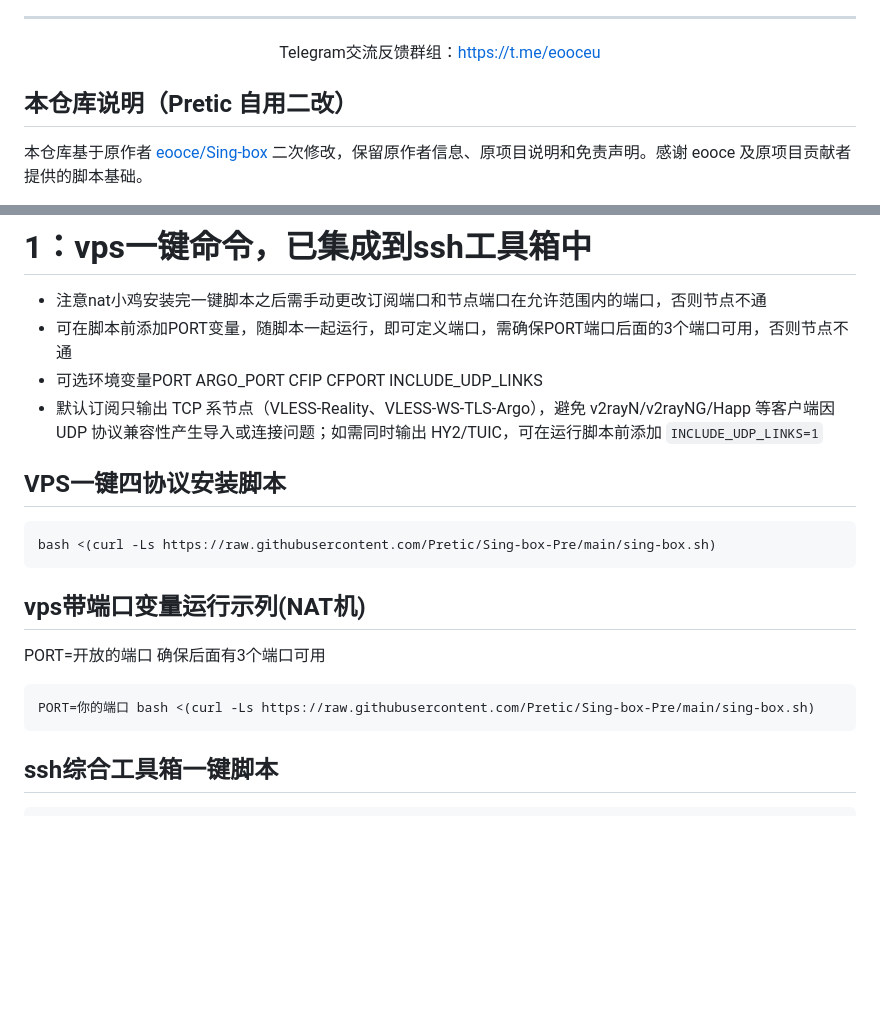
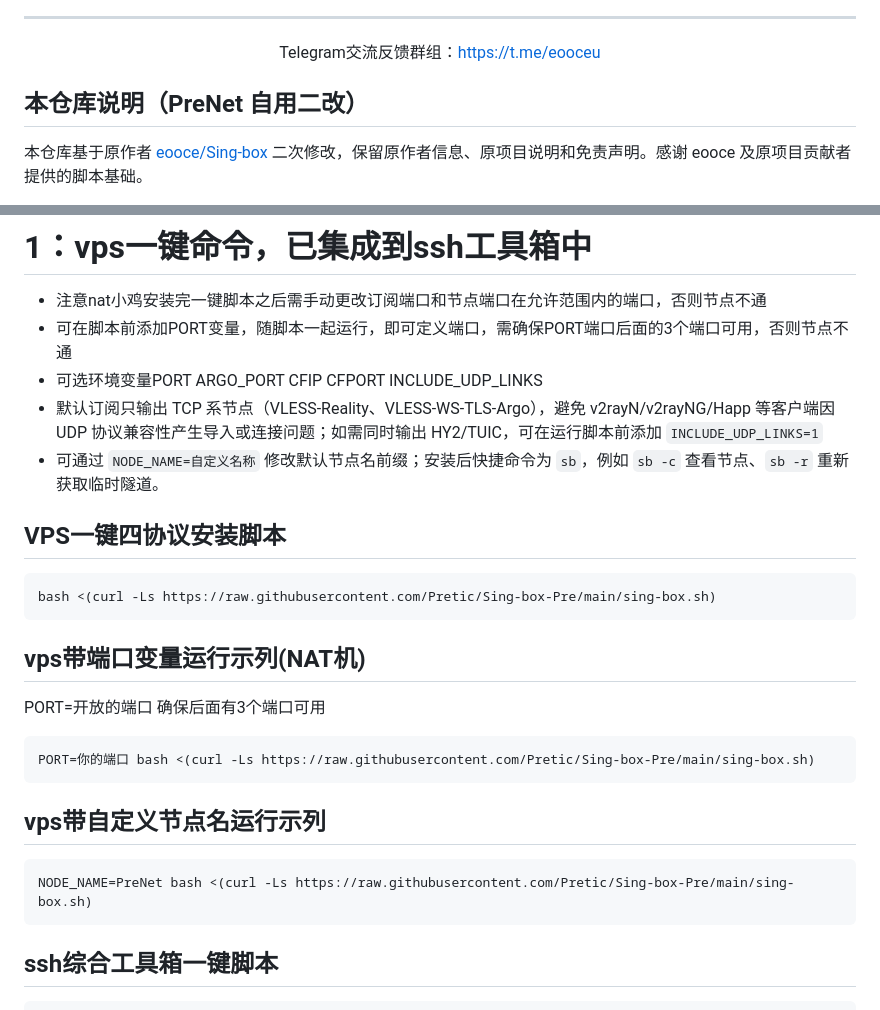
Before and after one commit to Pretic/Sing-box-Pre, a Markdown page: README.md, 2 parts joined by grey strips. Drawn GitHub-style; blank space fills up the shorter version.

Commit message:
docs: document shortcut and node naming

````diff
--- a/README.md
+++ b/README.md
@@ -19,7 +19,7 @@ Telegram交流反馈群组：https://t.me/eooceu
 
 </div>
 
-## 本仓库说明（Pretic 自用二改）
+## 本仓库说明（PreNet 自用二改）
 
 本仓库基于原作者 [eooce/Sing-box](https://github.com/eooce/Sing-box) 二次修改，保留原作者信息、原项目说明和免责声明。感谢 eooce 及原项目贡献者提供的脚本基础。
 
@@ -43,6 +43,7 @@ bash <(curl -Ls https://raw.githubusercontent.com/Pretic/Sing-box-Pre/main/sing-
 * 可在脚本前添加PORT变量，随脚本一起运行，即可定义端口，需确保PORT端口后面的3个端口可用，否则节点不通
 * 可选环境变量PORT ARGO_PORT CFIP CFPORT INCLUDE_UDP_LINKS
 * 默认订阅只输出 TCP 系节点（VLESS-Reality、VLESS-WS-TLS-Argo），避免 v2rayN/v2rayNG/Happ 等客户端因 UDP 协议兼容性产生导入或连接问题；如需同时输出 HY2/TUIC，可在运行脚本前添加 `INCLUDE_UDP_LINKS=1`
+* 可通过 `NODE_NAME=自定义名称` 修改默认节点名前缀；安装后快捷命令为 `sb`，例如 `sb -c` 查看节点、`sb -r` 重新获取临时隧道。
 
 ## VPS一键四协议安装脚本
 ```
@@ -52,6 +53,10 @@ bash <(curl -Ls https://raw.githubusercontent.com/Pretic/Sing-box-Pre/main/sing-
 PORT=开放的端口 确保后面有3个端口可用
 ```
 PORT=你的端口 bash <(curl -Ls https://raw.githubusercontent.com/Pretic/Sing-box-Pre/main/sing-box.sh)
+```
+## vps带自定义节点名运行示列
+```
+NODE_NAME=PreNet bash <(curl -Ls https://raw.githubusercontent.com/Pretic/Sing-box-Pre/main/sing-box.sh)
 ```
 
 
````
